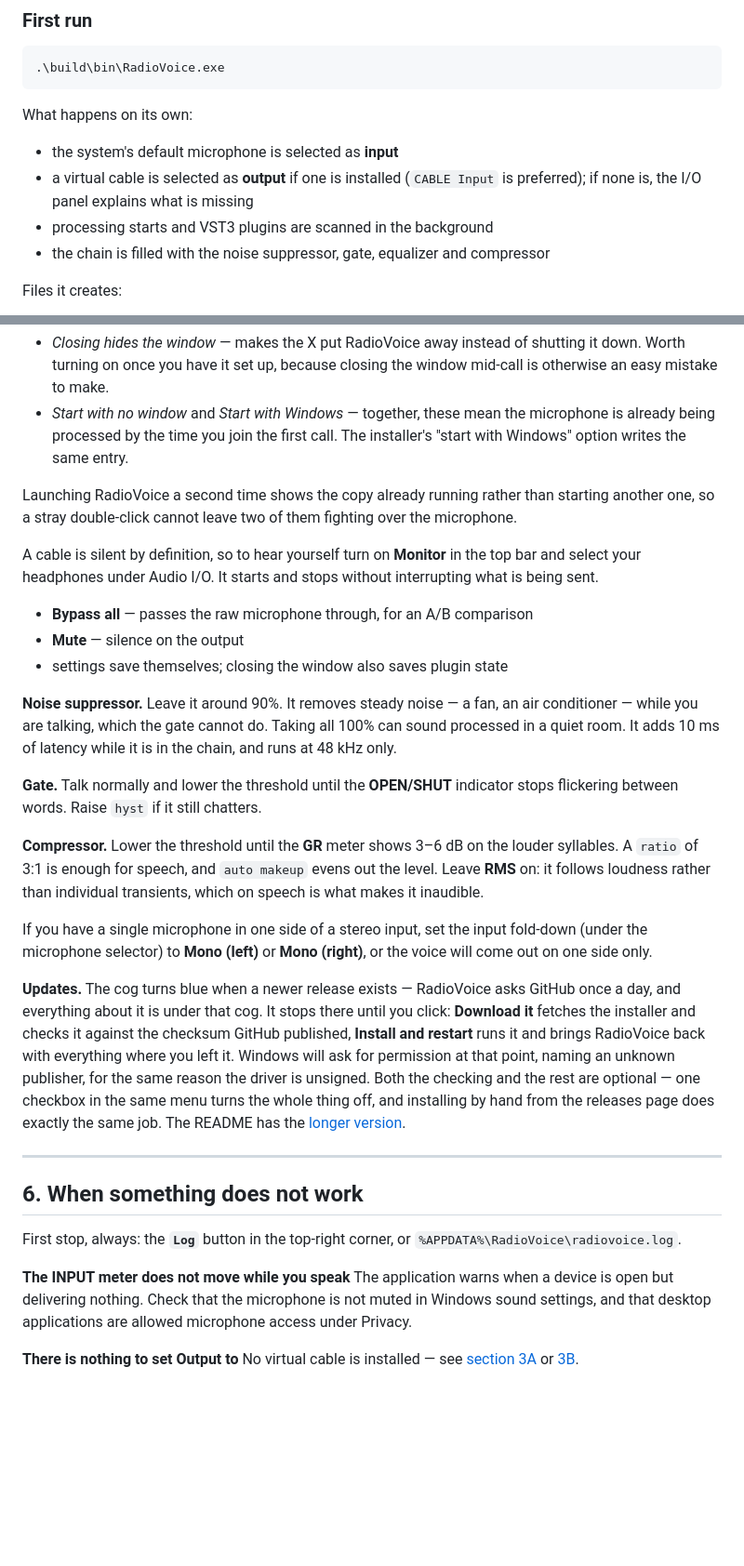
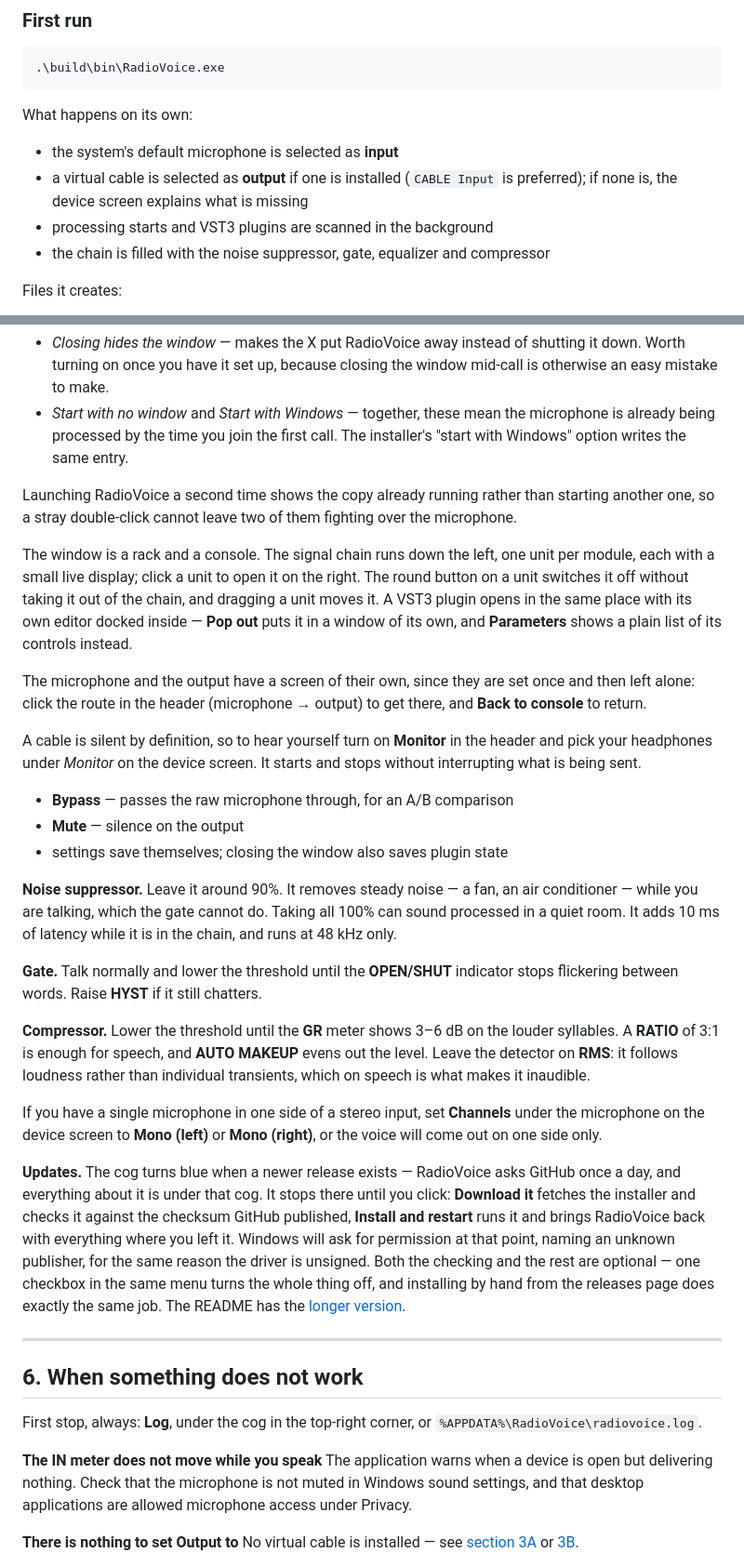
Before and after one commit to doctorspider42/radio-voice, a Markdown page: QUICKSTART.md, 2 parts joined by grey strips. Shown at 93% size. Rendered like a GitHub page; blank space fills up the shorter version.

```diff
--- a/QUICKSTART.md
+++ b/QUICKSTART.md
@@ -149,7 +149,7 @@ What happens on its own:
 
 - the system's default microphone is selected as **input**
 - a virtual cable is selected as **output** if one is installed (`CABLE Input`
-  is preferred); if none is, the I/O panel explains what is missing
+  is preferred); if none is, the device screen explains what is missing
 - processing starts and VST3 plugins are scanned in the background
 - the chain is filled with the noise suppressor, gate, equalizer and compressor
 
@@ -329,11 +329,22 @@ Launching RadioVoice a second time shows the copy already running rather than
 starting another one, so a stray double-click cannot leave two of them fighting
 over the microphone.
 
+The window is a rack and a console. The signal chain runs down the left, one
+unit per module, each with a small live display; click a unit to open it on the
+right. The round button on a unit switches it off without taking it out of the
+chain, and dragging a unit moves it. A VST3 plugin opens in the same place with
+its own editor docked inside — **Pop out** puts it in a window of its own, and
+**Parameters** shows a plain list of its controls instead.
+
+The microphone and the output have a screen of their own, since they are set
+once and then left alone: click the route in the header (microphone → output)
+to get there, and **Back to console** to return.
+
 A cable is silent by definition, so to hear yourself turn on **Monitor** in the
-top bar and select your headphones under Audio I/O. It starts and stops without
-interrupting what is being sent.
+header and pick your headphones under *Monitor* on the device screen. It starts
+and stops without interrupting what is being sent.
 
-- **Bypass all** — passes the raw microphone through, for an A/B comparison
+- **Bypass** — passes the raw microphone through, for an A/B comparison
 - **Mute** — silence on the output
 - settings save themselves; closing the window also saves plugin state
 
@@ -343,15 +354,15 @@ air conditioner — while you are talking, which the gate cannot do. Taking all
 in the chain, and runs at 48 kHz only.
 
 **Gate.** Talk normally and lower the threshold until the **OPEN/SHUT**
-indicator stops flickering between words. Raise `hyst` if it still chatters.
+indicator stops flickering between words. Raise **HYST** if it still chatters.
 
 **Compressor.** Lower the threshold until the **GR** meter shows 3–6 dB on the
-louder syllables. A `ratio` of 3:1 is enough for speech, and `auto makeup`
-evens out the level. Leave **RMS** on: it follows loudness rather than
+louder syllables. A **RATIO** of 3:1 is enough for speech, and **AUTO MAKEUP**
+evens out the level. Leave the detector on **RMS**: it follows loudness rather than
 individual transients, which on speech is what makes it inaudible.
 
-If you have a single microphone in one side of a stereo input, set the input
-fold-down (under the microphone selector) to **Mono (left)** or **Mono (right)**,
+If you have a single microphone in one side of a stereo input, set **Channels**
+under the microphone on the device screen to **Mono (left)** or **Mono (right)**,
 or the voice will come out on one side only.
 
 **Updates.** The cog turns blue when a newer release exists — RadioVoice asks
@@ -368,10 +379,10 @@ the same job. The README has the [longer version](README.md#updating).
 
 ## 6. When something does not work
 
-First stop, always: the **`Log`** button in the top-right corner, or
+First stop, always: **Log**, under the cog in the top-right corner, or
 `%APPDATA%\RadioVoice\radiovoice.log`.
 
-**The INPUT meter does not move while you speak**
+**The IN meter does not move while you speak**
 The application warns when a device is open but delivering nothing. Check that
 the microphone is not muted in Windows sound settings, and that desktop
 applications are allowed microphone access under Privacy.
```
Also changed, not shown: CHANGELOG.md (+45 -0 lines), README.md (+3 -3 lines), docs/screenshot.png, 15 other files.
